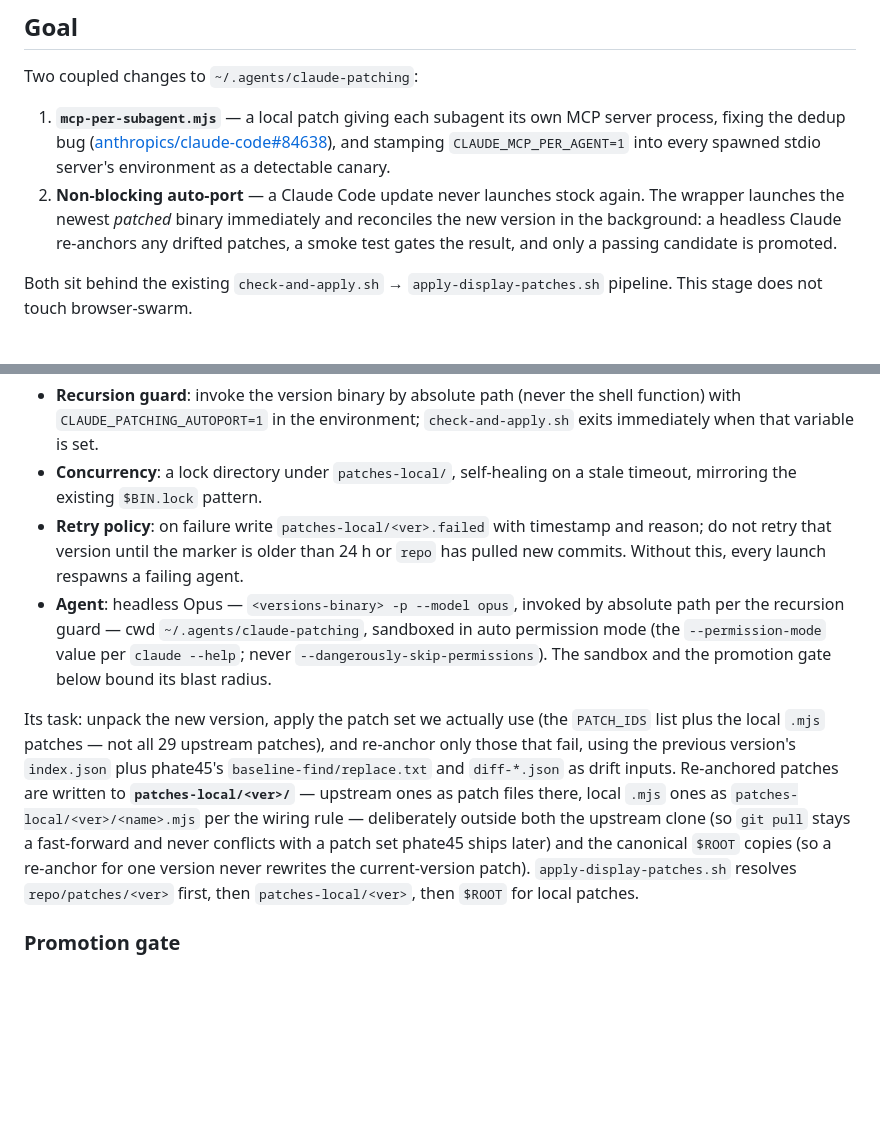
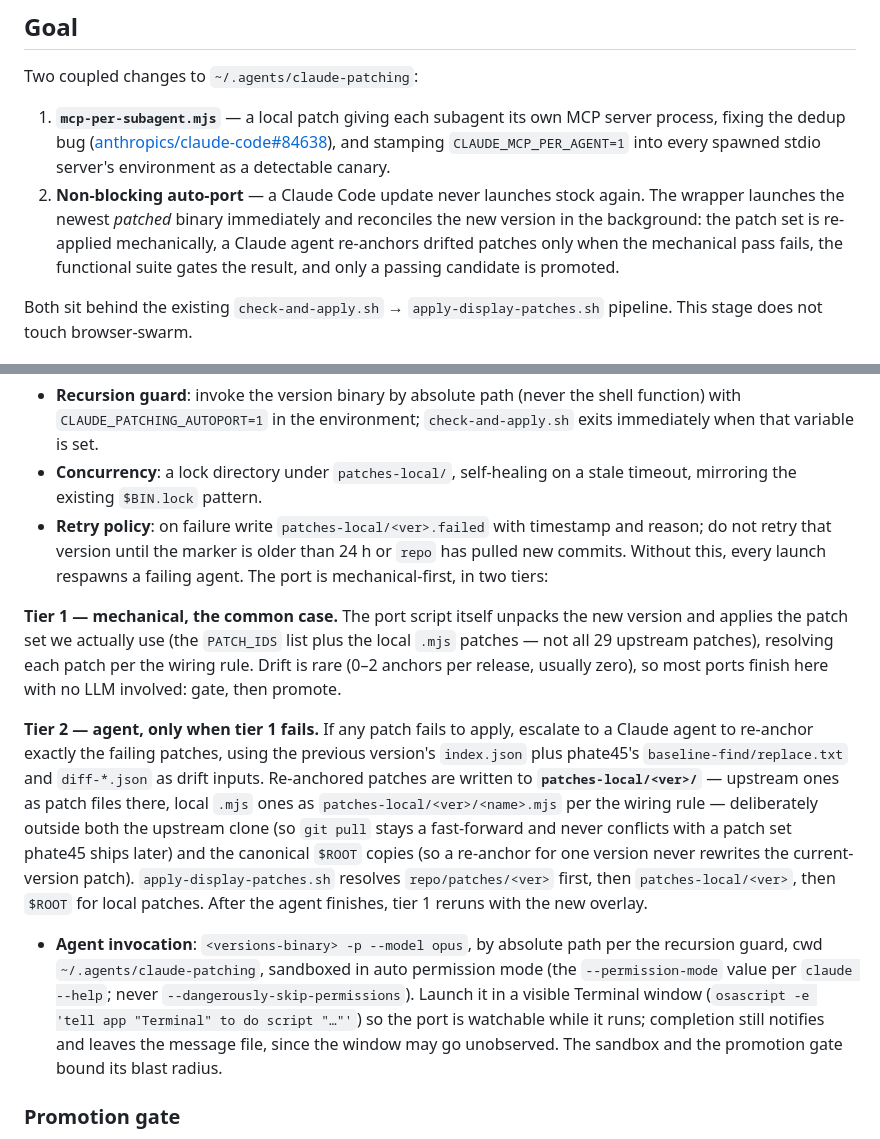
Before and after one commit to ahalekelly/agent-config, a Markdown page: claude-patching/plans/mcp-per-subagent-and-autoport.md, 2 parts joined by grey strips. Drawn GitHub-style; blank space fills up the shorter version.

Commit message:
Plan: mechanical-first port, agent escalation in visible Terminal window
Co-Authored-By: Claude Fable 5 <noreply@anthropic.com>

```diff
--- a/claude-patching/plans/mcp-per-subagent-and-autoport.md
+++ b/claude-patching/plans/mcp-per-subagent-and-autoport.md
@@ -5,7 +5,7 @@
 Two coupled changes to `~/.agents/claude-patching`:
 
 1. **`mcp-per-subagent.mjs`** — a local patch giving each subagent its own MCP server process, fixing the dedup bug ([anthropics/claude-code#84638](https://github.com/anthropics/claude-code/issues/84638)), and stamping `CLAUDE_MCP_PER_AGENT=1` into every spawned stdio server's environment as a detectable canary.
-2. **Non-blocking auto-port** — a Claude Code update never launches stock again. The wrapper launches the newest *patched* binary immediately and reconciles the new version in the background: a headless Claude re-anchors any drifted patches, a smoke test gates the result, and only a passing candidate is promoted.
+2. **Non-blocking auto-port** — a Claude Code update never launches stock again. The wrapper launches the newest *patched* binary immediately and reconciles the new version in the background: the patch set is re-applied mechanically, a Claude agent re-anchors drifted patches only when the mechanical pass fails, the functional suite gates the result, and only a passing candidate is promoted.
 
 Both sit behind the existing `check-and-apply.sh` → `apply-display-patches.sh` pipeline. This stage does not touch browser-swarm.
 
@@ -154,9 +154,13 @@ Spawned detached from `check-and-apply.sh`; never blocks the launch.
 - **Recursion guard**: invoke the version binary by absolute path (never the shell function) with `CLAUDE_PATCHING_AUTOPORT=1` in the environment; `check-and-apply.sh` exits immediately when that variable is set.
 - **Concurrency**: a lock directory under `patches-local/`, self-healing on a stale timeout, mirroring the existing `$BIN.lock` pattern.
 - **Retry policy**: on failure write `patches-local/<ver>.failed` with timestamp and reason; do not retry that version until the marker is older than 24 h or `repo` has pulled new commits. Without this, every launch respawns a failing agent.
-- **Agent**: headless Opus — `<versions-binary> -p --model opus`, invoked by absolute path per the recursion guard — cwd `~/.agents/claude-patching`, sandboxed in auto permission mode (the `--permission-mode` value per `claude --help`; never `--dangerously-skip-permissions`). The sandbox and the promotion gate below bound its blast radius.
+The port is mechanical-first, in two tiers:
 
-Its task: unpack the new version, apply the patch set we actually use (the `PATCH_IDS` list plus the local `.mjs` patches — not all 29 upstream patches), and re-anchor only those that fail, using the previous version's `index.json` plus phate45's `baseline-find/replace.txt` and `diff-*.json` as drift inputs. Re-anchored patches are written to **`patches-local/<ver>/`** — upstream ones as patch files there, local `.mjs` ones as `patches-local/<ver>/<name>.mjs` per the wiring rule — deliberately outside both the upstream clone (so `git pull` stays a fast-forward and never conflicts with a patch set phate45 ships later) and the canonical `$ROOT` copies (so a re-anchor for one version never rewrites the current-version patch). `apply-display-patches.sh` resolves `repo/patches/<ver>` first, then `patches-local/<ver>`, then `$ROOT` for local patches.
+**Tier 1 — mechanical, the common case.** The port script itself unpacks the new version and applies the patch set we actually use (the `PATCH_IDS` list plus the local `.mjs` patches — not all 29 upstream patches), resolving each patch per the wiring rule. Drift is rare (0–2 anchors per release, usually zero), so most ports finish here with no LLM involved: gate, then promote.
+
+**Tier 2 — agent, only when tier 1 fails.** If any patch fails to apply, escalate to a Claude agent to re-anchor exactly the failing patches, using the previous version's `index.json` plus phate45's `baseline-find/replace.txt` and `diff-*.json` as drift inputs. Re-anchored patches are written to **`patches-local/<ver>/`** — upstream ones as patch files there, local `.mjs` ones as `patches-local/<ver>/<name>.mjs` per the wiring rule — deliberately outside both the upstream clone (so `git pull` stays a fast-forward and never conflicts with a patch set phate45 ships later) and the canonical `$ROOT` copies (so a re-anchor for one version never rewrites the current-version patch). `apply-display-patches.sh` resolves `repo/patches/<ver>` first, then `patches-local/<ver>`, then `$ROOT` for local patches. After the agent finishes, tier 1 reruns with the new overlay.
+
+- **Agent invocation**: `<versions-binary> -p --model opus`, by absolute path per the recursion guard, cwd `~/.agents/claude-patching`, sandboxed in auto permission mode (the `--permission-mode` value per `claude --help`; never `--dangerously-skip-permissions`). Launch it in a visible Terminal window (`osascript -e 'tell app "Terminal" to do script "…"'`) so the port is watchable while it runs; completion still notifies and leaves the message file, since the window may go unobserved. The sandbox and the promotion gate bound its blast radius.
 
 ### Promotion gate
 
```
